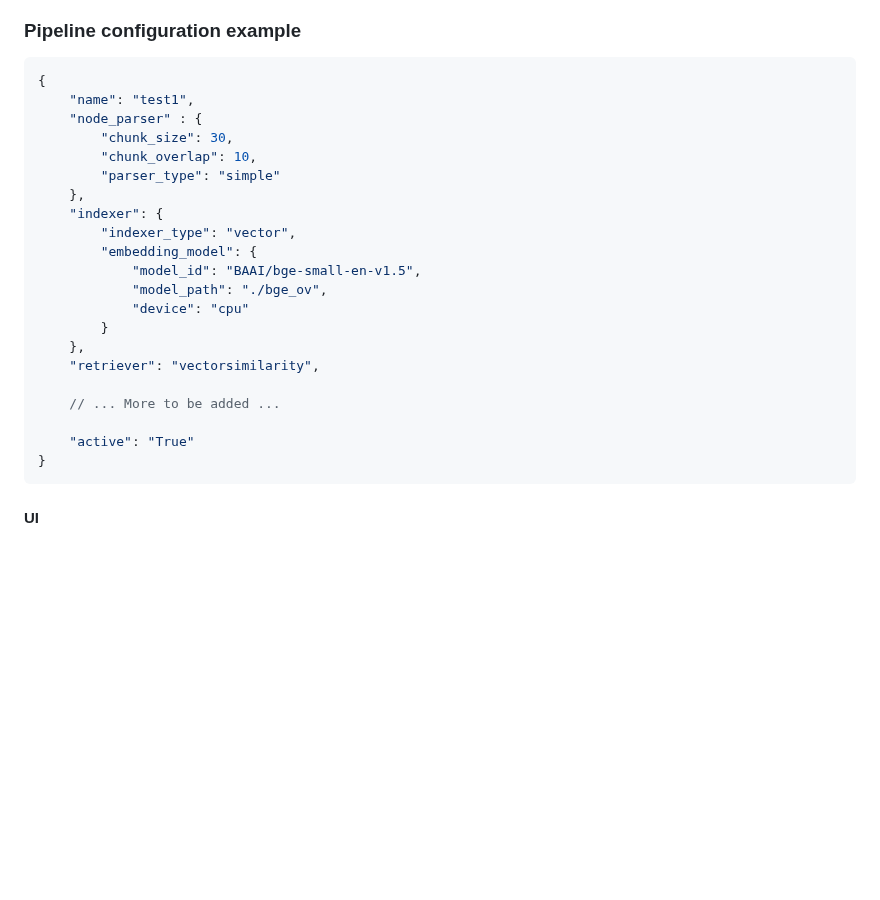
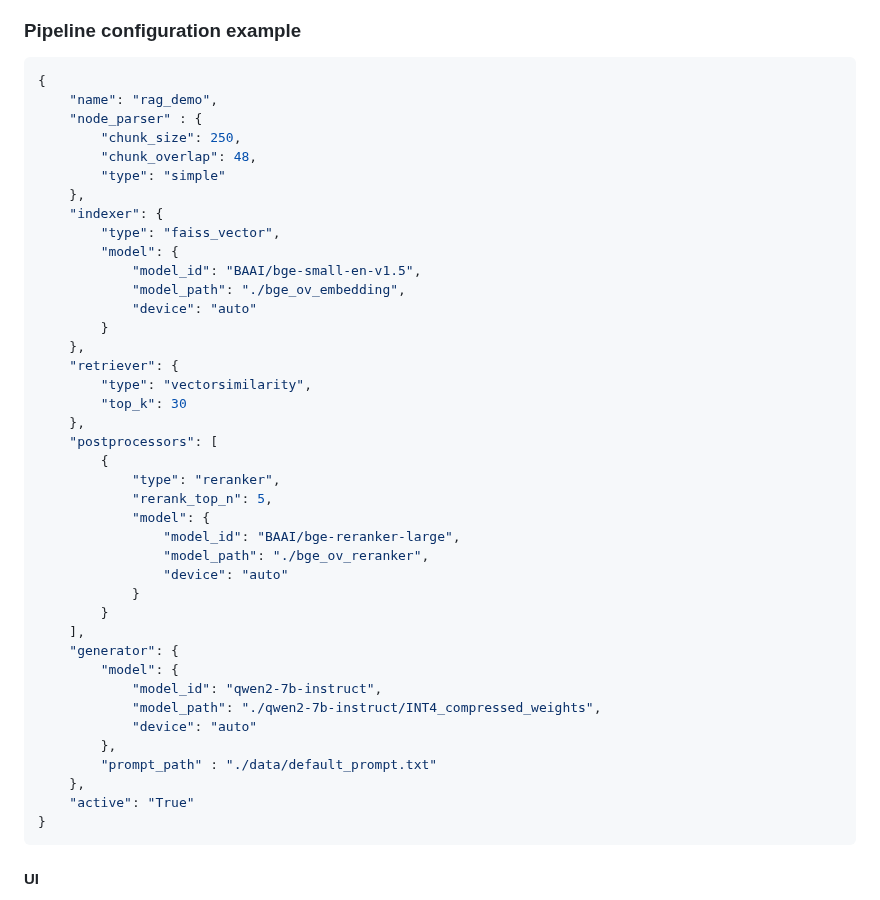
Before and after one commit to opea-project/docs, a Markdown page: community/rfcs/24-08-21-GenAIExample-002-Edge_Craft_RAG.md, the part around the change. Drawn GitHub-style; blank space fills up the shorter version.

Commit message:
Update input json
Signed-off-by: Mingyuan Qi <mingyuan.qi@intel.com>

````diff
--- a/community/rfcs/24-08-21-GenAIExample-002-Edge_Craft_RAG.md
+++ b/community/rfcs/24-08-21-GenAIExample-002-Edge_Craft_RAG.md
@@ -110,24 +110,43 @@ The EC-RAG pipeline will expose 3 types of REST API endpoint:
 
 ```json
 {
-    "name": "test1",
+    "name": "rag_demo",
     "node_parser" : {
-        "chunk_size": 30,
-        "chunk_overlap": 10,
-        "parser_type": "simple"
+        "chunk_size": 250,
+        "chunk_overlap": 48,
+        "type": "simple"
     },
     "indexer": {
-        "indexer_type": "vector",
-        "embedding_model": {
+        "type": "faiss_vector",
+        "model": {
             "model_id": "BAAI/bge-small-en-v1.5",
-            "model_path": "./bge_ov",
-            "device": "cpu"
+            "model_path": "./bge_ov_embedding",
+            "device": "auto"
         }
     },
-    "retriever": "vectorsimilarity",
-
-    // ... More to be added ...
-
+    "retriever": {
+        "type": "vectorsimilarity",
+        "top_k": 30
+    },
+    "postprocessors": [
+        {
+            "type": "reranker",
+            "rerank_top_n": 5,
+            "model": {
+                "model_id": "BAAI/bge-reranker-large",
+                "model_path": "./bge_ov_reranker",
+                "device": "auto"
+            }
+        }
+    ],
+    "generator": {
+        "model": {
+            "model_id": "qwen2-7b-instruct",
+            "model_path": "./qwen2-7b-instruct/INT4_compressed_weights",
+            "device": "auto"
+        },
+        "prompt_path" : "./data/default_prompt.txt"
+    },
     "active": "True"
 }
 ```
````
